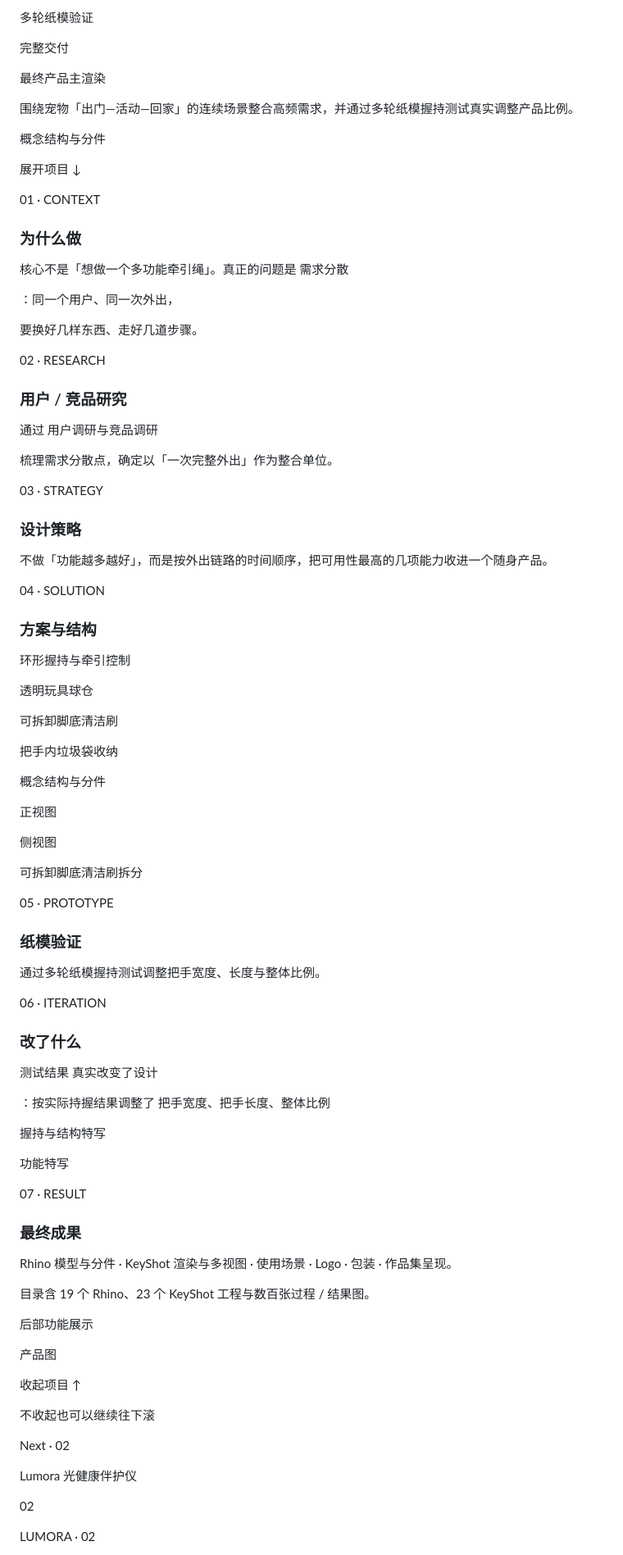
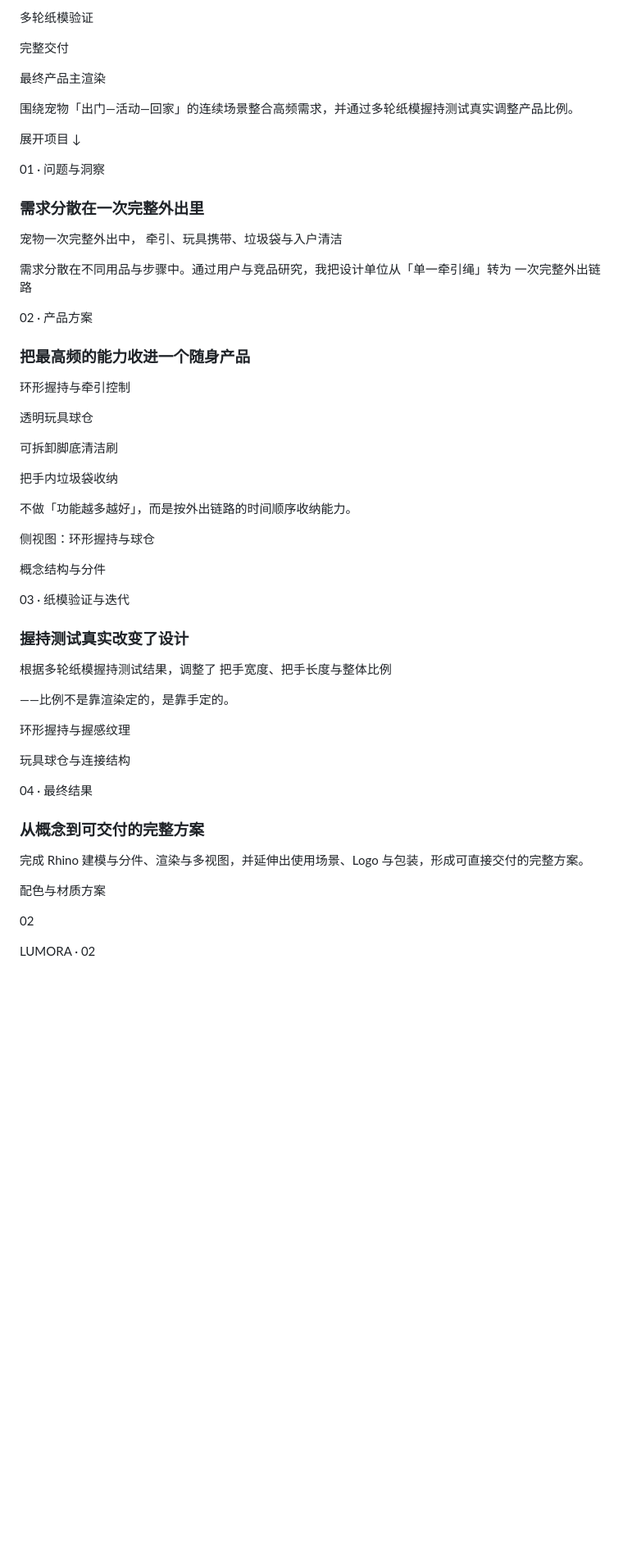
Before and after one commit to fux5063-eng/fuxin, a Markdown page: content.md, the part around one of its changes. Shown at 82% size. Rendered like a GitHub page; blank space fills up the shorter version.

```diff
--- a/content.md
+++ b/content.md
@@ -123,37 +123,19 @@ Independent Project · Industrial Design · 2025
 
 围绕宠物「出门—活动—回家」的连续场景整合高频需求，并通过多轮纸模握持测试真实调整产品比例。
 
-概念结构与分件
-
 展开项目 ↓
 
-01 · CONTEXT
+01 · 问题与洞察
 
-### 为什么做
+### 需求分散在一次完整外出里
 
-核心不是「想做一个多功能牵引绳」。真正的问题是 需求分散
+宠物一次完整外出中， 牵引、玩具携带、垃圾袋与入户清洁
 
-：同一个用户、同一次外出，
+需求分散在不同用品与步骤中。通过用户与竞品研究，我把设计单位从「单一牵引绳」转为 一次完整外出链路
 
-要换好几样东西、走好几道步骤。
+02 · 产品方案
 
-02 · RESEARCH
-
-### 用户 / 竞品研究
-
-通过 用户调研与竞品调研
-
-梳理需求分散点，确定以「一次完整外出」作为整合单位。
-
-03 · STRATEGY
-
-### 设计策略
-
-不做「功能越多越好」，而是按外出链路的时间顺序，把可用性最高的几项能力收进一个随身产品。
-
-04 · SOLUTION
-
-### 方案与结构
+### 把最高频的能力收进一个随身产品
 
 环形握持与牵引控制
 
@@ -163,51 +145,31 @@ Independent Project · Industrial Design · 2025
 
 把手内垃圾袋收纳
 
+不做「功能越多越好」，而是按外出链路的时间顺序收纳能力。
+
+侧视图：环形握持与球仓
+
 概念结构与分件
 
-正视图
+03 · 纸模验证与迭代
 
-侧视图
+### 握持测试真实改变了设计
 
-可拆卸脚底清洁刷拆分
+根据多轮纸模握持测试结果，调整了 把手宽度、把手长度与整体比例
 
-05 · PROTOTYPE
+——比例不是靠渲染定的，是靠手定的。
 
-### 纸模验证
+环形握持与握感纹理
 
-通过多轮纸模握持测试调整把手宽度、长度与整体比例。
+玩具球仓与连接结构
 
-06 · ITERATION
+04 · 最终结果
 
-### 改了什么
+### 从概念到可交付的完整方案
 
-测试结果 真实改变了设计
+完成 Rhino 建模与分件、渲染与多视图，并延伸出使用场景、Logo 与包装，形成可直接交付的完整方案。
 
-：按实际持握结果调整了 把手宽度、把手长度、整体比例
-
-握持与结构特写
-
-功能特写
-
-07 · RESULT
-
-### 最终成果
-
-Rhino 模型与分件 · KeyShot 渲染与多视图 · 使用场景 · Logo · 包装 · 作品集呈现。
-
-目录含 19 个 Rhino、23 个 KeyShot 工程与数百张过程 / 结果图。
-
-后部功能展示
-
-产品图
-
-收起项目 ↑
-
-不收起也可以继续往下滚
-
-Next · 02
-
-Lumora 光健康伴护仪
+配色与材质方案
 
 02
 
```
Also changed, not shown: other parts of content.md (+84 -222 lines).
